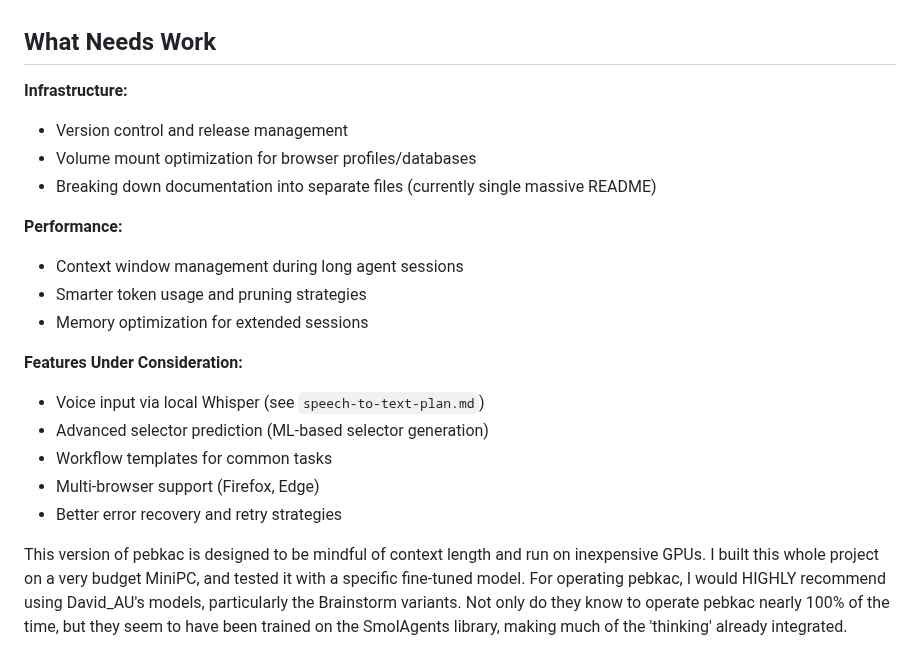
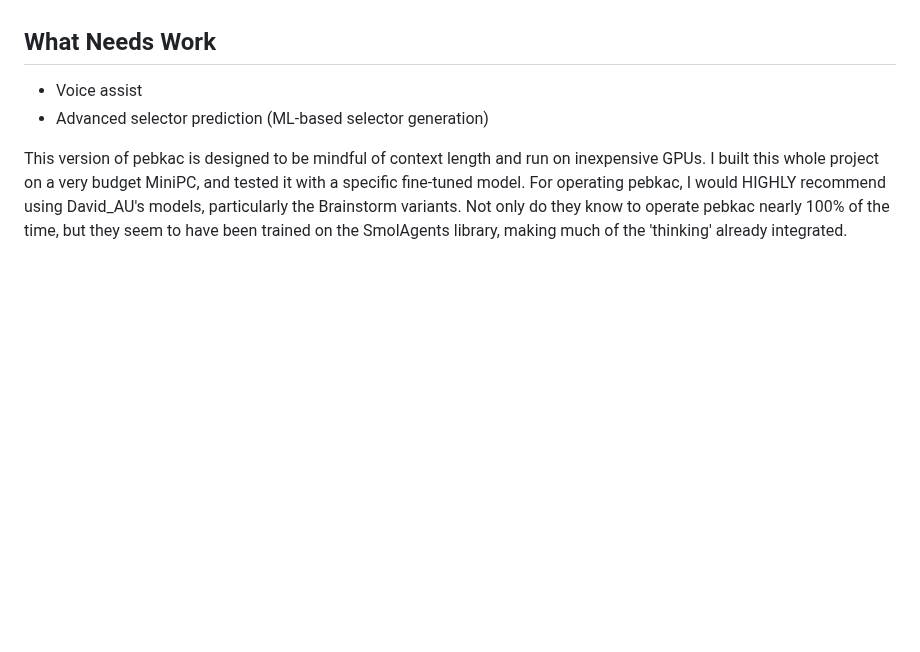
Before and after one commit to michaelsoftmd/pebkac-chrome, a Markdown page: README.md, the part around the change. Rendered like a GitHub page; blank space fills up the shorter version.

```diff
--- a/README.md
+++ b/README.md
@@ -97,23 +97,8 @@ Here's what it does:
 - A lot more. It is designed to turn your natural language input into results, and does its humble best.
 
 ## What Needs Work
-
-**Infrastructure:**
-- Version control and release management
-- Volume mount optimization for browser profiles/databases
-- Breaking down documentation into separate files (currently single massive README)
-
-**Performance:**
-- Context window management during long agent sessions
-- Smarter token usage and pruning strategies
-- Memory optimization for extended sessions
-
-**Features Under Consideration:**
-- Voice input via local Whisper (see `speech-to-text-plan.md`)
+- Voice assist
 - Advanced selector prediction (ML-based selector generation)
-- Workflow templates for common tasks
-- Multi-browser support (Firefox, Edge)
-- Better error recovery and retry strategies
 
 This version of pebkac is designed to be mindful of context length and run on inexpensive GPUs. I built this whole project on a very budget MiniPC, and tested it with a specific fine-tuned model. For operating pebkac, I would HIGHLY recommend using David_AU's models, particularly the Brainstorm variants. Not only do they know to operate pebkac nearly 100% of the time, but they seem to have been trained on the SmolAgents library, making much of the 'thinking' already integrated.
 
```
